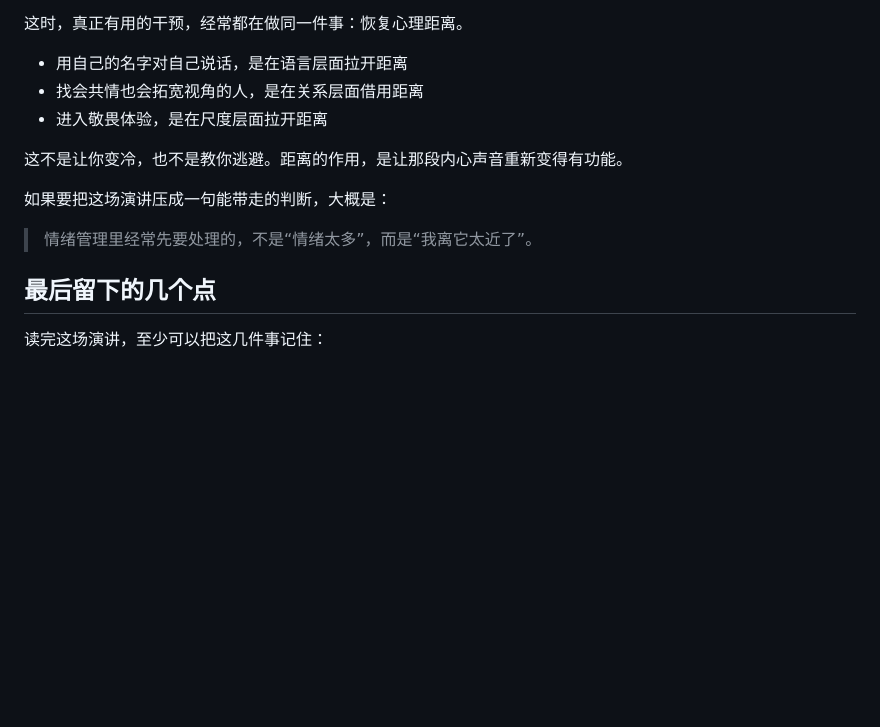
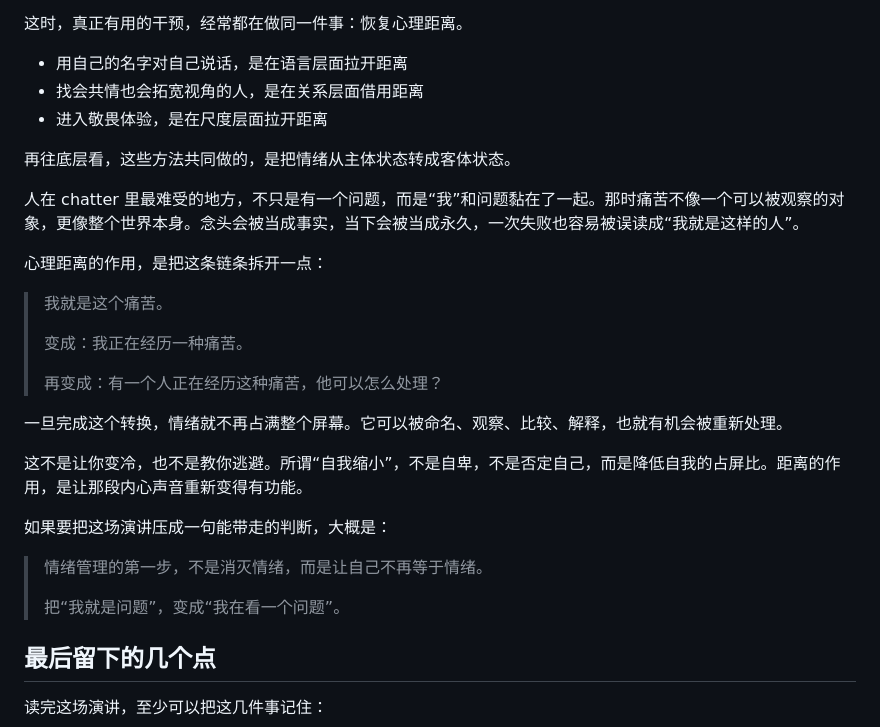
Before and after one commit to xpinyu/xpinyu.github.io, a Markdown page: .draft/inner-voice-chatter/article.md, the part around the change. GitHub-like rendering; blank space fills up the shorter version.

Commit message:
clarify inner voice distancing principle
Co-authored-by: Cursor <cursoragent@cursor.com>

```diff
--- a/.draft/inner-voice-chatter/article.md
+++ b/.draft/inner-voice-chatter/article.md
@@ -155,11 +155,27 @@
 - 找会共情也会拓宽视角的人，是在关系层面借用距离
 - 进入敬畏体验，是在尺度层面拉开距离
 
-这不是让你变冷，也不是教你逃避。距离的作用，是让那段内心声音重新变得有功能。
+再往底层看，这些方法共同做的，是把情绪从主体状态转成客体状态。
+
+人在 chatter 里最难受的地方，不只是有一个问题，而是“我”和问题黏在了一起。那时痛苦不像一个可以被观察的对象，更像整个世界本身。念头会被当成事实，当下会被当成永久，一次失败也容易被误读成“我就是这样的人”。
+
+心理距离的作用，是把这条链条拆开一点：
+
+> 我就是这个痛苦。
+>
+> 变成：我正在经历一种痛苦。
+>
+> 再变成：有一个人正在经历这种痛苦，他可以怎么处理？
+
+一旦完成这个转换，情绪就不再占满整个屏幕。它可以被命名、观察、比较、解释，也就有机会被重新处理。
+
+这不是让你变冷，也不是教你逃避。所谓“自我缩小”，不是自卑，不是否定自己，而是降低自我的占屏比。距离的作用，是让那段内心声音重新变得有功能。
 
 如果要把这场演讲压成一句能带走的判断，大概是：
 
-> 情绪管理里经常先要处理的，不是“情绪太多”，而是“我离它太近了”。
+> 情绪管理的第一步，不是消灭情绪，而是让自己不再等于情绪。
+>
+> 把“我就是问题”，变成“我在看一个问题”。
 
 ## 最后留下的几个点
 
```
